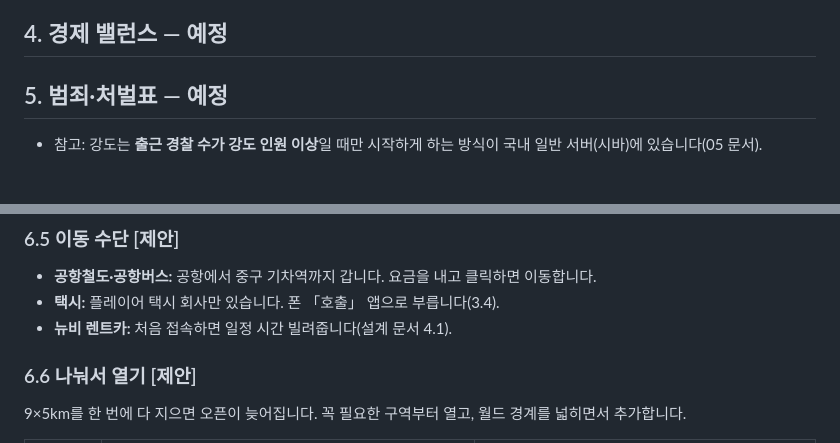
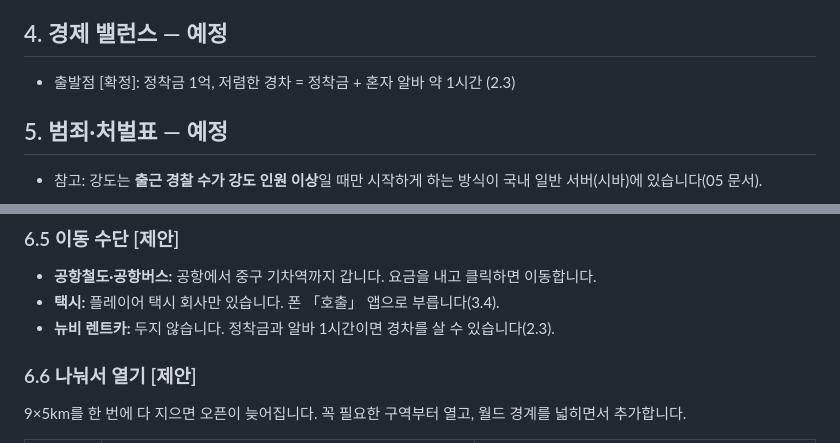
Before and after one commit to obst2580/Junseo, a Markdown page: docs/04-기획서.md, 2 parts joined by grey strips. Drawn GitHub-style.

```diff
--- a/docs/04-기획서.md
+++ b/docs/04-기획서.md
@@ -265,6 +294,7 @@
 - **스포츠 구단:** 마포 축구장, 잠실 야구장, 청라 돔구장
 
 ## 4. 경제 밸런스 — 예정
+- 출발점 [확정]: 정착금 1억, 저렴한 경차 = 정착금 + 혼자 알바 약 1시간 (2.3)
 ## 5. 범죄·처벌표 — 예정
 - 참고: 강도는 **출근 경찰 수가 강도 인원 이상**일 때만 시작하게 하는 방식이 국내 일반 서버(시바)에 있습니다(05 문서).
 
@@ -348,7 +378,7 @@ Folia는 서로 약 500블록 안에 모인 사람을 하나의 묶음(스레드
 ### 6.5 이동 수단 [제안]
 - **공항철도·공항버스:** 공항에서 중구 기차역까지 갑니다. 요금을 내고 클릭하면 이동합니다.
 - **택시:** 플레이어 택시 회사만 있습니다. 폰 「호출」 앱으로 부릅니다(3.4).
-- **뉴비 렌트카:** 처음 접속하면 일정 시간 빌려줍니다(설계 문서 4.1).
+- **뉴비 렌트카:** 두지 않습니다. 정착금과 알바 1시간이면 경차를 살 수 있습니다(2.3).
 
 ### 6.6 나눠서 열기 [제안]
 9×5km를 한 번에 다 지으면 오픈이 늦어집니다. 꼭 필요한 구역부터 열고, 월드 경계를 넓히면서 추가합니다.
```
Also changed, not shown: other parts of docs/04-기획서.md (+33 -4 lines), docs/02-설계.md (+1 -1 lines).
